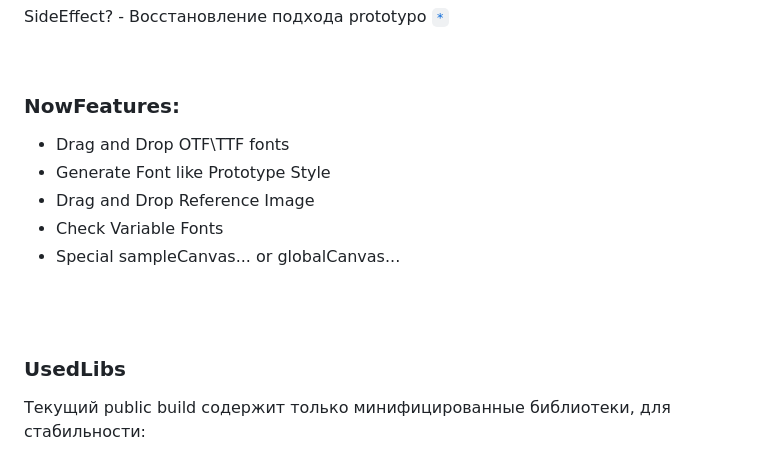
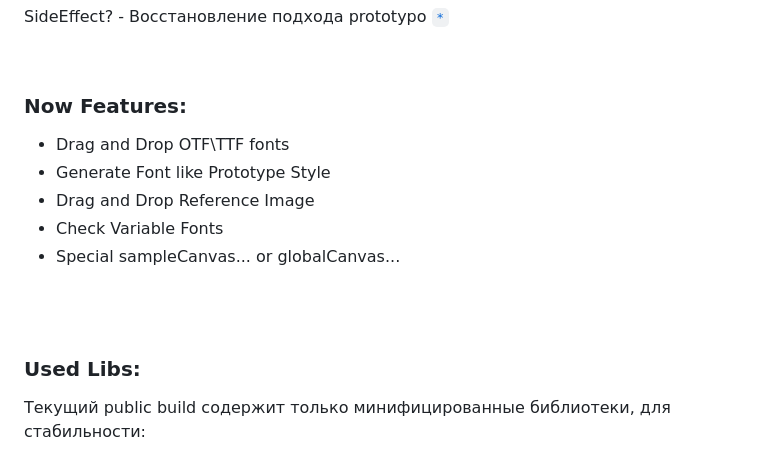
Before and after one commit to AleksandrovskyV/fe, a Markdown page: README.md, the part around the change. GitHub-like rendering.

```diff
--- a/README.md
+++ b/README.md
@@ -27,7 +27,7 @@ SideEffect?  - Восстановление подхода prototypo [`*`](https
 
 <br>
 
-### NowFeatures:
+### Now Features:
 - Drag and Drop OTF\TTF fonts
 - Generate Font like Prototype Style
 - Drag and Drop Reference Image
@@ -36,7 +36,7 @@ SideEffect?  - Восстановление подхода prototypo [`*`](https
 
 <br><br>
 
-### UsedLibs<br>
+### Used Libs:<br>
 Текущий public build содержит только минифицированные библиотеки, для стабильности:<br>
 
 [opentype](https://github.com/opentypejs/opentype.js) / как основа для парсинга font files<br>
```
